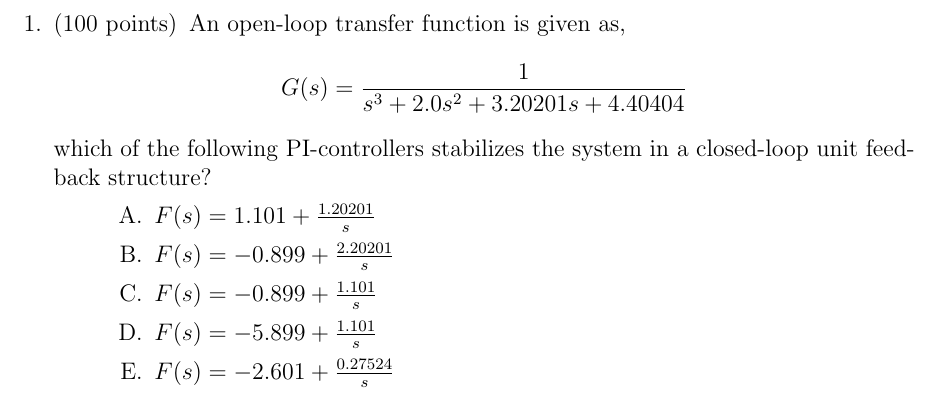
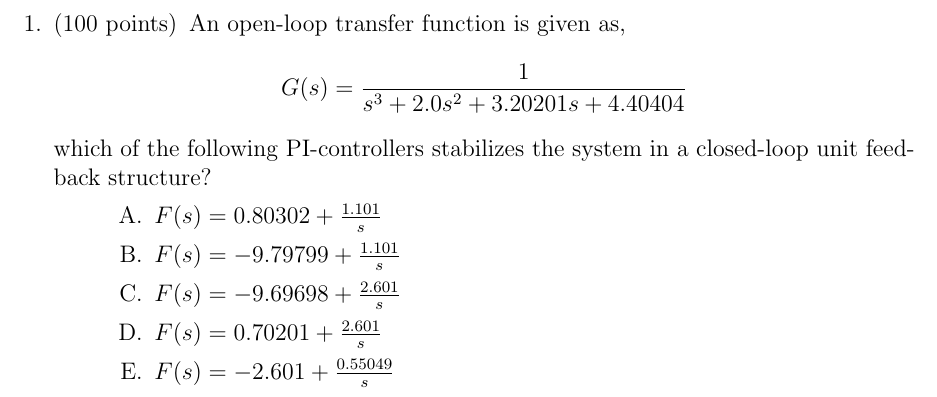
Before and after one commit to mcanevi3/ifac-control-eng-exercises, a LaTeX problem sheet (test_pid/main.tex, which reads test_pid/question1.tex): part of the page, cut so that both start at the same text. The pictures show the PDF file test_pid/Files/01.pdf that the author committed with the source.

Commit message:
fix cont'd

```diff
--- a/test_pid/question1.tex
+++ b/test_pid/question1.tex
@@ -8,11 +8,14 @@ G(s)=\frac{1}{s^3+2.0s^2+\pone s+\pzero}
 which of the following PI-controllers stabilizes the system in a closed-loop unit feedback structure?
 
 \begin{randomizechoices}
-\choice $F(s)=\pgfmathparse{1+(10*\xone+\xzero)/99}\pgfmathresult+\frac{\pgfmathparse{1+2*(10*\xone+\xzero)/99}\pgfmathresult}{s}$
+\choice $F(s)=\pgfmathparse{0.5+3*(10*\xone+\xzero)/99}\pgfmathresult+\frac{\pgfmathparse{1+(10*\xone+\xzero)/99}\pgfmathresult}{s}$
 
-\choice $F(s)=\pgfmathparse{-1+(10*\xone+\xzero)/99}\pgfmathresult+\frac{\pgfmathparse{2+2*(10*\xone+\xzero)/99}\pgfmathresult}{s}$
-\choice $F(s)=\pgfmathparse{-1+(10*\xone+\xzero)/99}\pgfmathresult+\frac{\pgfmathparse{1+(10*\xone+\xzero)/99}\pgfmathresult}{s}$
-\choice $F(s)=\pgfmathparse{-6+(10*\xone+\xzero)/99}\pgfmathresult+\frac{\pgfmathparse{1+(10*\xone+\xzero)/99}\pgfmathresult}{s}$
+\choice $F(s)=\pgfmathparse{-10+2*(10*\xone+\xzero)/99}\pgfmathresult+\frac{\pgfmathparse{1+(10*\xone+\xzero)/99}\pgfmathresult}{s}$
 
-\CorrectChoice $F(s)=\pgfmathparse{-2.5-(10*\xone+\xzero)/99}\pgfmathresult+\frac{\pgfmathparse{0.25+0.25*(10*\xone+\xzero)/99}\pgfmathresult}{s}$
+\choice $F(s)=\pgfmathparse{-10+3*(10*\xone+\xzero)/99}\pgfmathresult+\frac{\pgfmathparse{2.5+(10*\xone+\xzero)/99}\pgfmathresult}{s}$
+
+\choice $F(s)=\pgfmathparse{0.5+2*(10*\xone+\xzero)/99}\pgfmathresult+\frac{\pgfmathparse{2.5+(10*\xone+\xzero)/99}\pgfmathresult}{s}$
+
+
+\CorrectChoice $F(s)=\pgfmathparse{-2.5-(10*\xone+\xzero)/99}\pgfmathresult+\frac{\pgfmathparse{0.5+0.5*(10*\xone+\xzero)/99}\pgfmathresult}{s}$
 \end{randomizechoices}
```
Also changed, not shown: test_pid/Files/00.pdf, test_pid/Files/01.pdf, test_pid/Files/10.pdf, test_pid/Files/11.pdf, test_pid/FilesSol/00.pdf, test_pid/FilesSol/01.pdf, test_pid/FilesSol/10.pdf, test_pid/FilesSol/11.pdf.
